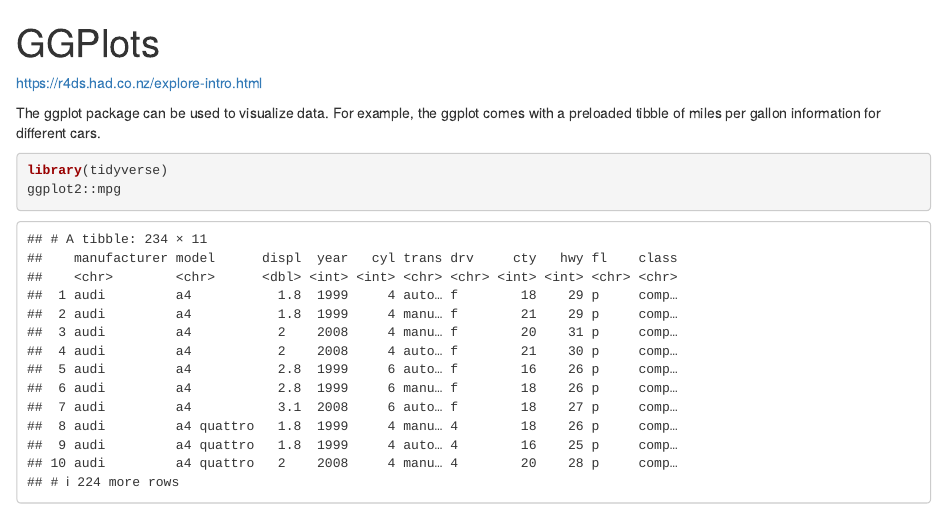
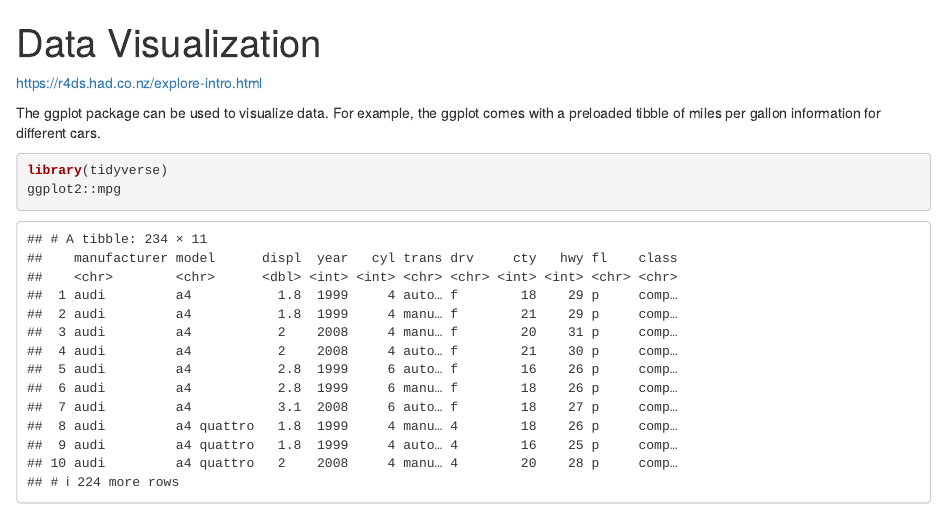
Before and after one commit to oj713/bigelow_notes, an R Markdown document (notes/ggplots.Rmd): the page in a window 1100 px wide, from its top. Rendered offline with R 4.5, knitr and Pandoc, with nearby package versions; code that draws random numbers runs with fixed seeds of ours.

Commit message:
new notes

```diff
--- a/notes/ggplots.Rmd
+++ b/notes/ggplots.Rmd
@@ -1,5 +1,5 @@
 ---
-title: "GGPlots"
+title: "Data Visualization"
 output: html_document
 ---
 
```
Also changed, not shown: notes/tidyModelsTesting.R (added).
